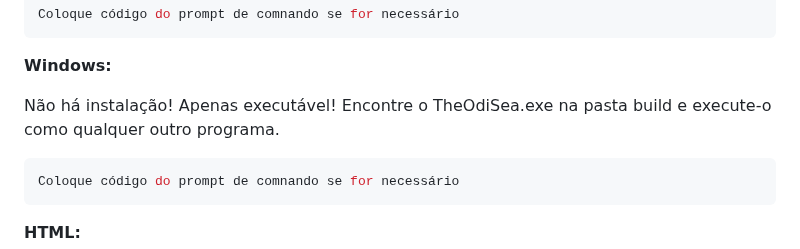
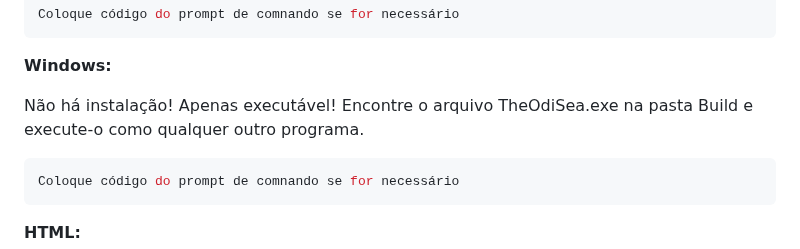
Before and after one commit to 2023-2-MCC1/Projeto7, a Markdown page: README.md, the part around one of its changes. GitHub-like rendering.

````diff
--- a/README.md
+++ b/README.md
@@ -68,7 +68,7 @@ Coloque código do prompt de comnando se for necessário
 <b>Windows:</b>
 
 Não há instalação! Apenas executável!
-Encontre o TheOdiSea.exe na pasta build e execute-o como qualquer outro programa.
+Encontre o arquivo TheOdiSea.exe na pasta Build e execute-o como qualquer outro programa.
 
 ```sh
 Coloque código do prompt de comnando se for necessário
````
Also changed, not shown: other parts of README.md (+2 -1 lines).
